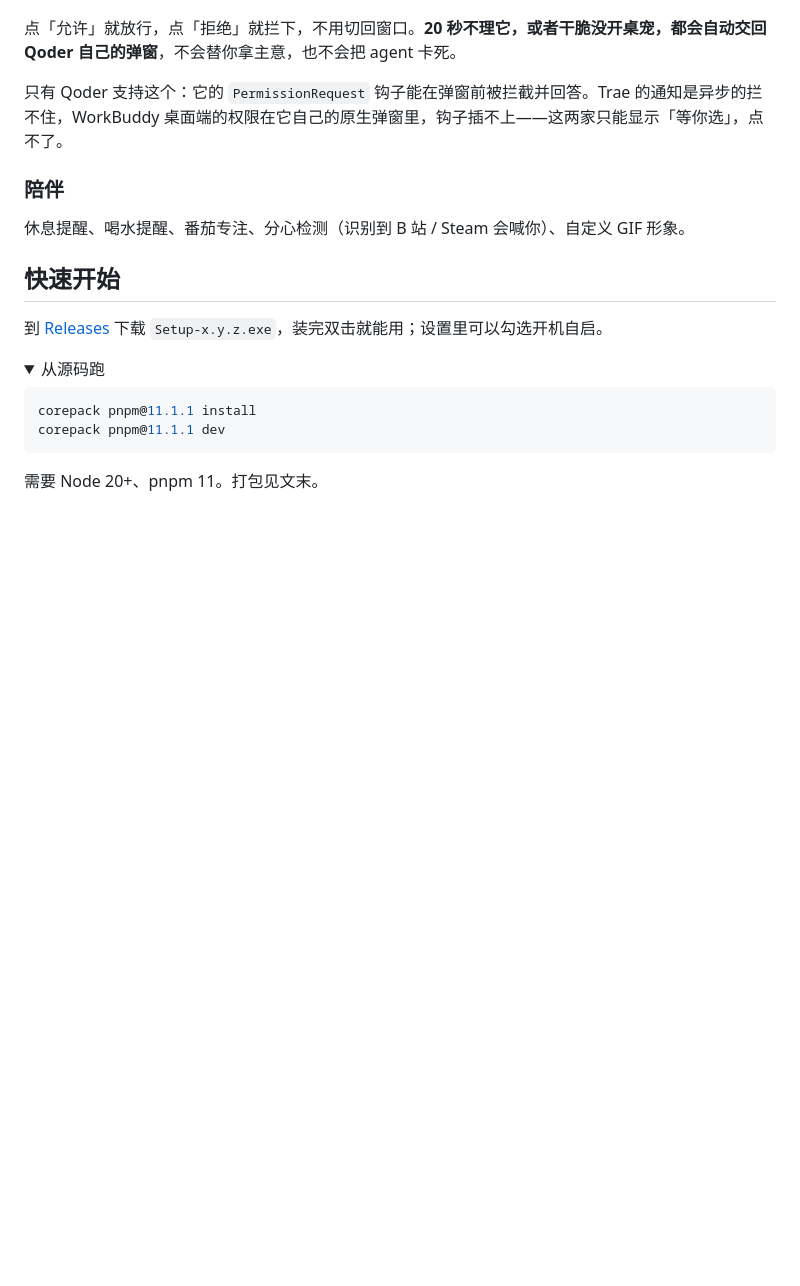
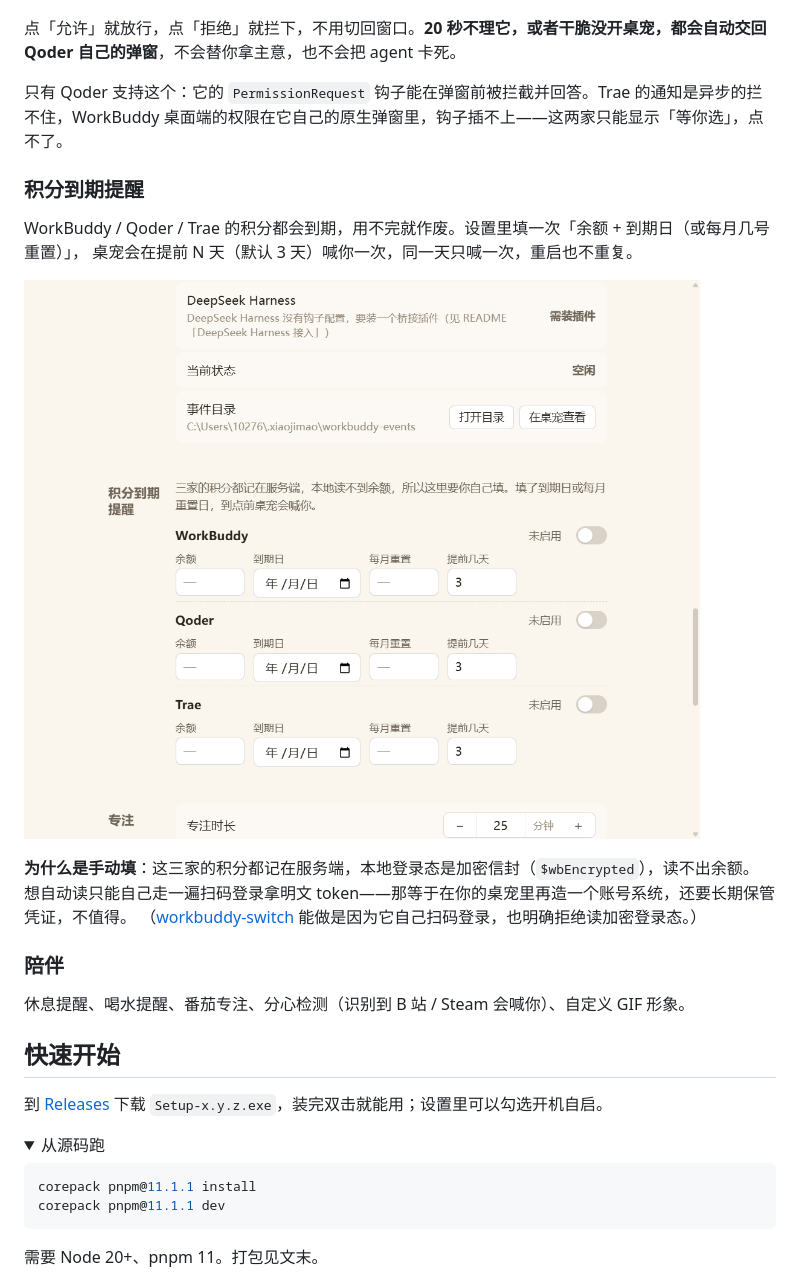
Before and after one commit to sin0317/xiaojimao-pet, a Markdown page: README.md, the part around the change. GitHub-like rendering; pictures changed too: docs/screenshots/credits.png (added); folded sections open; blank space fills up the shorter version.

```diff
--- a/README.md
+++ b/README.md
@@ -60,6 +60,17 @@ Qoder 要问权限时，狗会直接把问题举到你面前：
 点「允许」就放行，点「拒绝」就拦下，不用切回窗口。**20 秒不理它，或者干脆没开桌宠，都会自动交回 Qoder 自己的弹窗**，不会替你拿主意，也不会把 agent 卡死。
 
 只有 Qoder 支持这个：它的 `PermissionRequest` 钩子能在弹窗前被拦截并回答。Trae 的通知是异步的拦不住，WorkBuddy 桌面端的权限在它自己的原生弹窗里，钩子插不上——这两家只能显示「等你选」，点不了。
+
+### 积分到期提醒
+
+WorkBuddy / Qoder / Trae 的积分都会到期，用不完就作废。设置里填一次「余额 + 到期日（或每月几号重置）」，
+桌宠会在提前 N 天（默认 3 天）喊你一次，同一天只喊一次，重启也不重复。
+
+![积分设置](docs/screenshots/credits.png)
+
+**为什么是手动填**：这三家的积分都记在服务端，本地登录态是加密信封（`$wbEncrypted`），读不出余额。
+想自动读只能自己走一遍扫码登录拿明文 token——那等于在你的桌宠里再造一个账号系统，还要长期保管凭证，不值得。
+（[workbuddy-switch](https://github.com/changexbc/workbuddy-switch) 能做是因为它自己扫码登录，也明确拒绝读加密登录态。）
 
 ### 陪伴
 
```
Also changed, not shown: CHANGELOG.md (+14 -0 lines), 10 other files.
